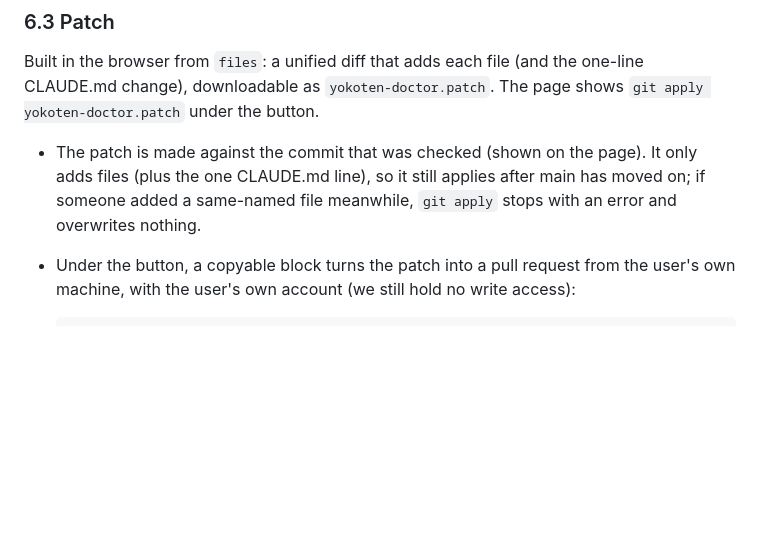
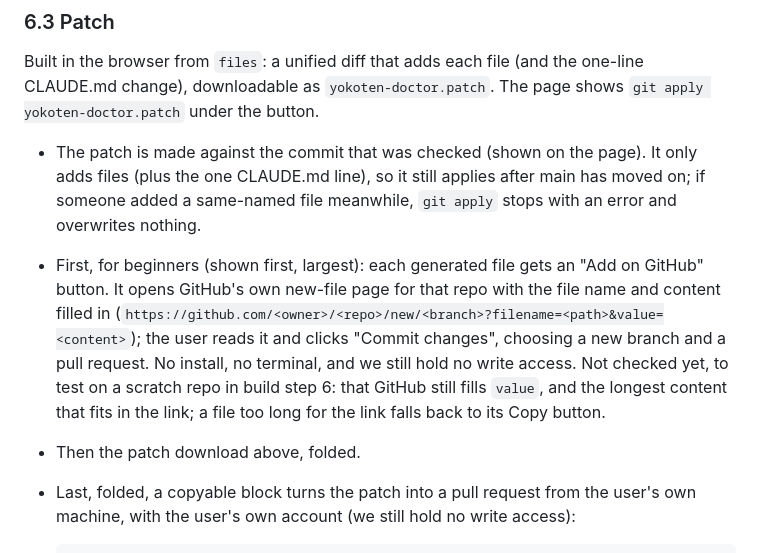
Before and after one commit to coo1white/shoshin, a Markdown page: docs/design.md, the part around the change. GitHub-like rendering; blank space fills up the shorter version.

Commit message:
docs: put an add-on-GitHub button first, for users new to git

```diff
--- a/docs/design.md
+++ b/docs/design.md
@@ -302,7 +302,17 @@ shows `git apply yokoten-doctor.patch` under the button.
   It only adds files (plus the one CLAUDE.md line), so it still applies after
   main has moved on; if someone added a same-named file meanwhile, `git apply`
   stops with an error and overwrites nothing.
-- Under the button, a copyable block turns the patch into a pull request from
+- First, for beginners (shown first, largest): each generated file gets an
+  "Add on GitHub" button. It opens GitHub's own new-file page for that repo
+  with the file name and content filled in
+  (`https://github.com/<owner>/<repo>/new/<branch>?filename=<path>&value=<content>`);
+  the user reads it and clicks "Commit changes", choosing a new branch and a
+  pull request. No install, no terminal, and we still hold no write access.
+  Not checked yet, to test on a scratch repo in build step 6: that GitHub
+  still fills `value`, and the longest content that fits in the link; a file
+  too long for the link falls back to its Copy button.
+- Then the patch download above, folded.
+- Last, folded, a copyable block turns the patch into a pull request from
   the user's own machine, with the user's own account (we still hold no write
   access):
 
```
